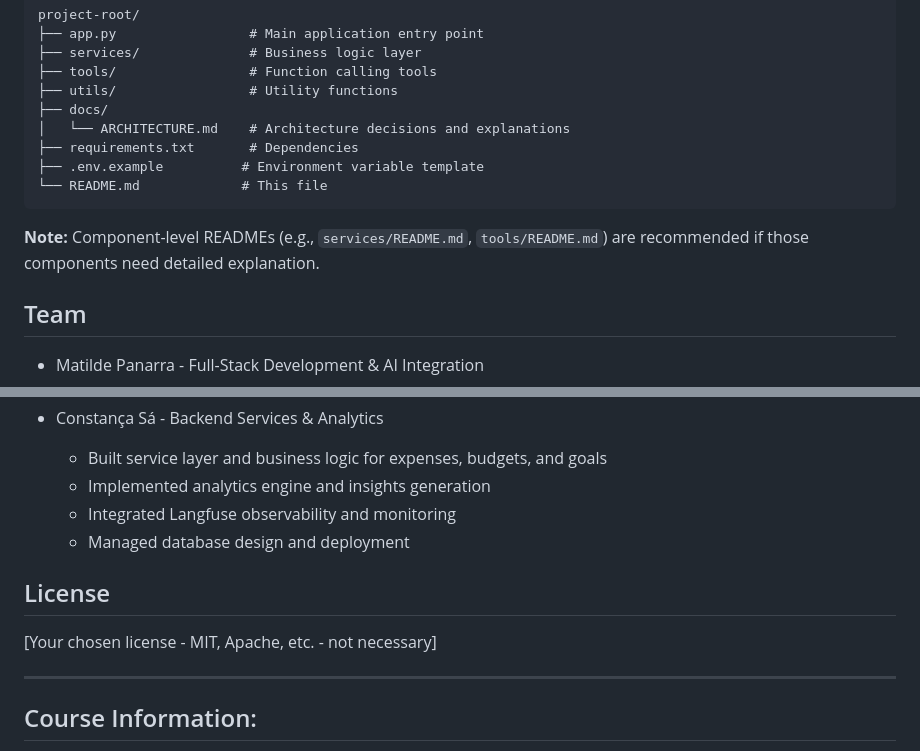
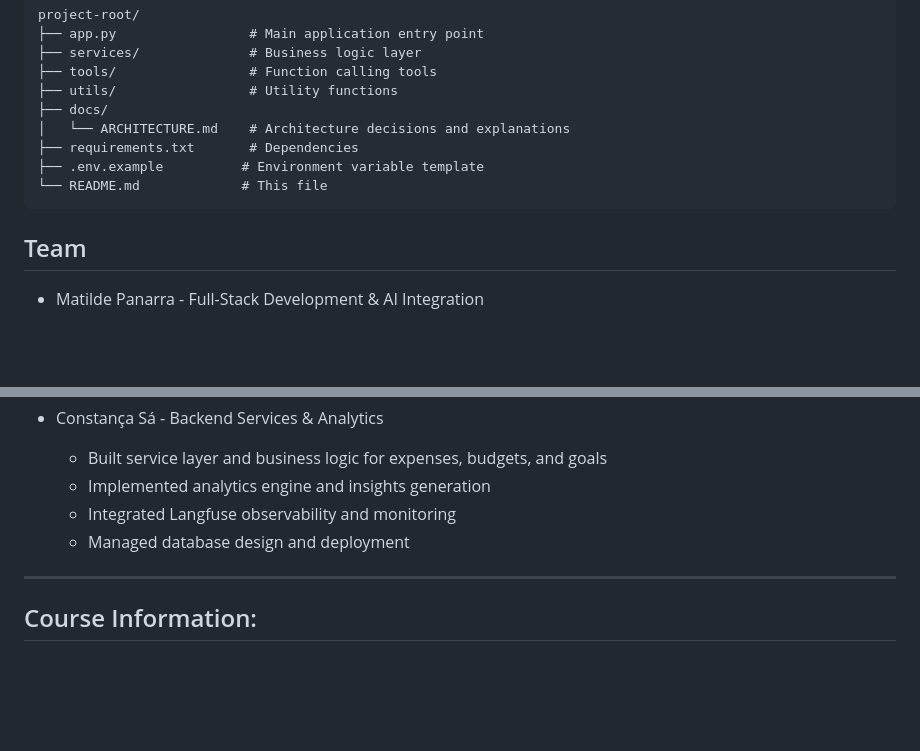
Before and after one commit to matildepanarra/UniMate, a Markdown page: README.md, 2 parts joined by grey strips. GitHub-like rendering; blank space fills up the shorter version.

Commit message:
Fix formatting and update README sections
Corrected formatting and updated section headings in the README.

````diff
--- a/README.md
+++ b/README.md
@@ -234,8 +234,6 @@ project-root/
 └── README.md             # This file
 ```
 
-**Note:** Component-level READMEs (e.g., `services/README.md`, `tools/README.md`) are recommended if those components need detailed explanation.
-
 ## Team
 
 - Matilde Panarra - Full-Stack Development & AI Integration
@@ -250,10 +248,6 @@ project-root/
   - Integrated Langfuse observability and monitoring
   - Managed database design and deployment
 
-## License
-
-[Your chosen license - MIT, Apache, etc. - not necessary]
-
 ---
 
 ## Course Information:
````
Also changed, not shown: other parts of README.md (+1 -1 lines).
